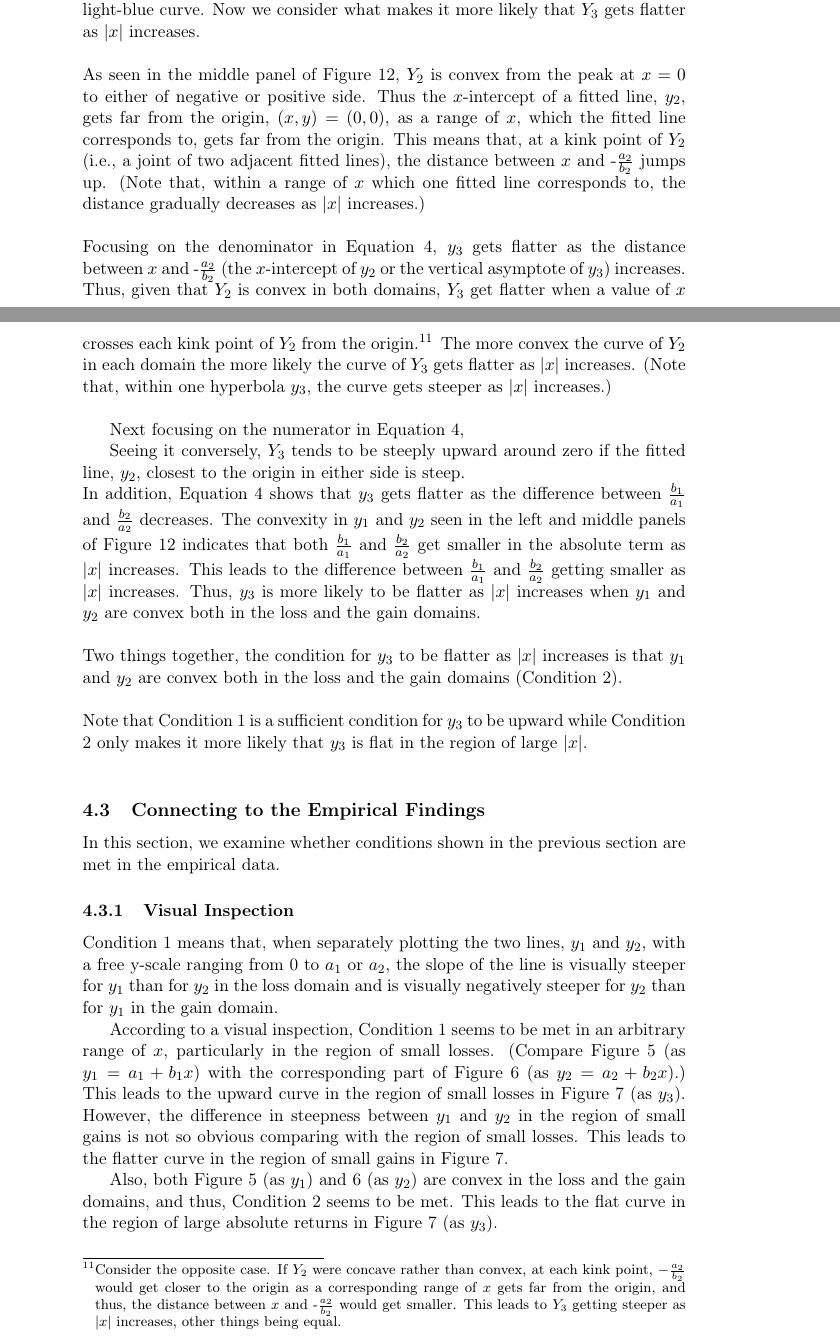
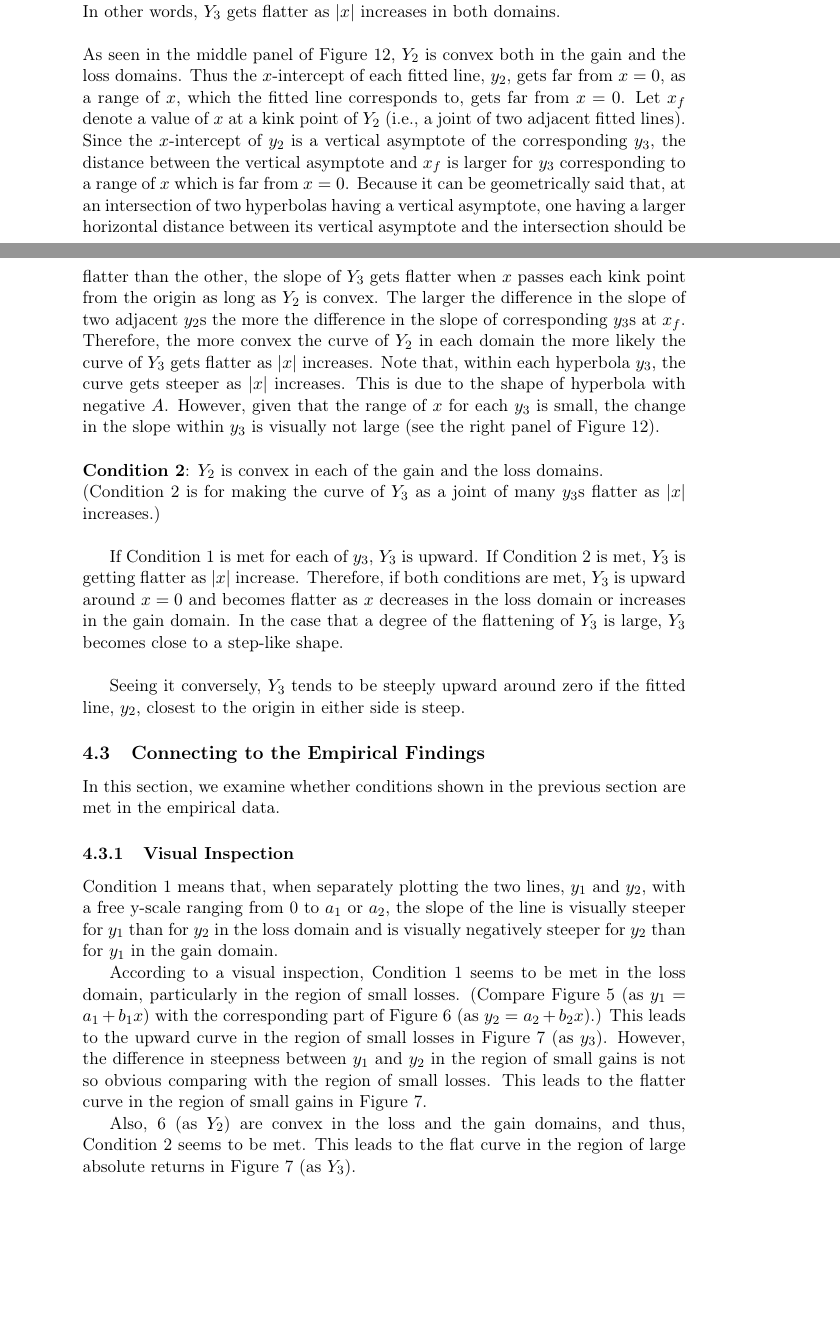
Before and after one commit to jgathergood/dissectingdisposition, a LaTeX document (dissecting_disposition_effect.tex): two parts of pages 16 and 17 of 25, joined at a grey line, cut at the place of the change, the shorter picture padded with empty space. Compiled offline with pdfLaTeX.

Commit message:
geometric interpretation

```diff
--- a/dissecting_disposition_effect.tex
+++ b/dissecting_disposition_effect.tex
@@ -433,28 +443,42 @@ A division of two lines resulting in a part of a rectangular hyperbola is illust
 \end{figure}
 
 \noindent
-The discussion above shows that the curve of $y_3$ as a part of a rectangular hyperbola is upward when $\frac{b_2}{a_2} < \frac{b_1}{a_1}$ (i.e., $A<0$). However, in the negative domain of Figure \ref{figure:illustration_hyperbola}, the green curve is much steeper than the purple curve, and similarly, in the positive domain, the orange curve is much steeper than the light-blue curve. Now we consider what makes it more likely that $Y_3$ gets flatter as $|x|$ increases.\\
+The discussion above shows that the curve of $y_3$ as a part of a rectangular hyperbola is upward when $\frac{b_2}{a_2}<\frac{b_1}{a_1}$ (i.e., $A<0$). That is, within each $y_3$, the curve is always upward if Condition 1 ($\frac{b_2}{a_2}<\frac{b_1}{a_1}$) is met.
+
+In addition, Figure \ref{figure:illustration_hyperbola} shows that, in the loss domain, the green curve is much steeper than the purple curve, and similarly, in the gain domain, the orange curve is much steeper than the light-blue curve. That is, across $y_3$s in each domain, the slope of $y_3$ tends to be flatter as a corresponding $x$ range gets far from $x=0$.
+In other words, $Y_3$ gets flatter as $|x|$ increases in both domains. \\
 
 \noindent
-As seen in the middle panel of Figure \ref{figure:illustration_color}, $Y_2$ is convex from the peak at $x=0$ to either of negative or positive side.
-Thus the $x$-intercept of a fitted line, $y_2$, gets far from the origin, $(x, y)=(0, 0)$, as a range of $x$, which the fitted line corresponds to, gets far from the origin. This means that, at a kink point of $Y_2$ (i.e., a joint of two adjacent fitted lines), the distance between $x$ and $\mbox{-}\frac{a_2}{b_2}$ jumps up. (Note that, within a range of $x$ which one fitted line corresponds to, the distance gradually decreases as $|x|$ increases.)\\
+As seen in the middle panel of Figure \ref{figure:illustration_color}, $Y_2$ is convex both in the gain and the loss domains. Thus the $x$-intercept of each fitted line, $y_2$, gets far from $x=0$, as a range of $x$, which the fitted line corresponds to, gets far from $x=0$.
+Let $x_f$ denote a value of $x$ at a kink point of $Y_2$ (i.e., a joint of two adjacent fitted lines).
+Since the $x$-intercept of $y_2$ is a vertical asymptote of the corresponding $y_3$, the distance between the vertical asymptote and $x_f$ is larger for $y_3$ corresponding to a range of $x$ which is far from $x=0$.
+%This means that, at a kink point of $Y_2$ (i.e., a joint of two adjacent fitted lines on $Y_2$), the distance between $x$ for the kink point and $\mbox{-}\frac{a_2}{b_2}$ jumps up.
+Because it can be geometrically said that, at an intersection of two hyperbolas having a vertical asymptote, one having a larger horizontal distance between its vertical asymptote and the intersection should be flatter than the other, the slope of $Y_3$ gets flatter when $x$ passes each kink point from the origin as long as $Y_2$ is convex.
+The larger the difference in the slope of two adjacent $y_2$s the more the difference in the slope of corresponding $y_3$s at $x_f$. Therefore, the more convex the curve of $Y_2$ in each domain the more likely the curve of $Y_3$ gets flatter as $|x|$ increases. Note that, within each hyperbola $y_3$, the curve gets steeper as $|x|$ increases. This is due to the shape of hyperbola with negative $A$. However, given that the range of $x$ for each $y_3$ is small, the change in the slope within $y_3$ is visually not large (see the right panel of Figure \ref{figure:illustration_color}).\\
 
 \noindent
-Focusing on the denominator in Equation \ref{eq:deriv}, $y_3$ gets flatter as the distance between $x$ and $\mbox{-}\frac{a_2}{b_2}$ (the $x$-intercept of $y_2$ or the vertical asymptote of $y_3$) increases. Thus, given that $Y_2$ is convex in both domains, $Y_3$ get flatter when a value of $x$ crosses each kink point of $Y_2$ from the origin.\footnote{Consider the opposite case. If $Y_2$ were concave rather than convex, at each kink point, $-\frac{a_2}{b_2}$ would get closer to the origin as a corresponding range of $x$ gets far from the origin, and thus, the distance between $x$ and $\mbox{-}\frac{a_2}{b_2}$ would get smaller. This leads to $Y_3$ getting steeper as $|x|$ increases, other things being equal.}
-The more convex the curve of $Y_2$ in each domain the more likely the curve of $Y_3$ gets flatter as $|x|$ increases. (Note that, within one hyperbola $y_3$, the curve gets steeper as $|x|$ increases.)\\
+\textbf{Condition 2}: $Y_2$ is convex in each of the gain and the loss domains.\\
+(Condition 2 is for making the curve of $Y_3$ as a joint of many $y_3$s flatter as $|x|$ increases.)\\
 
-Next focusing on the numerator in Equation \ref{eq:deriv},
+If Condition 1 is met for each of $y_3$, $Y_3$ is upward. If Condition 2 is met, $Y_3$ is getting flatter as $|x|$ increase. Therefore, if both conditions are met, $Y_3$ is upward around $x=0$ and becomes flatter as $x$ decreases in the loss domain or increases in the gain domain. In the case that a degree of the flattening of $Y_3$ is large, $Y_3$ becomes close to a step-like shape.\\
+
+
+
+
+%\noindent
+%As seen in the middle panel of Figure \ref{figure:illustration_color}, $Y_2$ is convex from the peak at $x=0$ to either of negative or positive side.
+%Thus the $x$-intercept of a fitted line, $y_2$, gets far from the origin, $(x, y)=(0, 0)$, as a range of $x$, which the fitted line corresponds to, gets far from the origin. This means that, at a kink point of $Y_2$ (i.e., a joint of two adjacent fitted lines on $Y_2$), the distance between $x$ and $\mbox{-}\frac{a_2}{b_2}$ jumps up. (Note that, within a range of $x$ which one fitted line corresponds to, the distance gradually decreases as $|x|$ increases.)\\
+
+%\noindent
+%Focusing on the denominator in Equation \ref{eq:deriv}, $y_3$ gets flatter as the distance between $x$ and $\mbox{-}\frac{a_2}{b_2}$ (the $x$-intercept of $y_2$ or the vertical asymptote of $y_3$) increases. Thus, given that $Y_2$ is convex in both domains, $Y_3$ gets flatter when a value of $x$ crosses a kink point of $Y_2$ from the origin.\footnote{Consider the opposite case. If $Y_2$ were concave rather than convex, at each kink point, $-\frac{a_2}{b_2}$ would get closer to the origin as a corresponding range of $x$ gets far from the origin, and thus, the distance between $x$ and $\mbox{-}\frac{a_2}{b_2}$ would get smaller. This leads to $Y_3$ getting steeper as $|x|$ increases, other things being equal.}
 
 Seeing it conversely, $Y_3$ tends to be steeply upward around zero if the fitted line, $y_2$, closest to the origin in either side is steep.
 
-\noindent
-In addition, Equation \ref{eq:deriv} shows that $y_3$ gets flatter as the difference between $\frac{b_1}{a_1}$ and $\frac{b_2}{a_2}$ decreases.  The convexity in $y_1$ and $y_2$ seen in the left and middle panels of Figure \ref{figure:illustration_color} indicates that both $\frac{b_1}{a_1}$ and $\frac{b_2}{a_2}$ get smaller in the absolute term as $|x|$ increases. This leads to the difference between $\frac{b_1}{a_1}$ and $\frac{b_2}{a_2}$ getting smaller as $|x|$ increases. Thus, $y_3$ is more likely to be flatter as $|x|$ increases when $y_1$ and $y_2$ are convex both in the loss and the gain domains.\\
+%\noindent
+%In addition, Equation \ref{eq:deriv} shows that $y_3$ gets flatter as the difference between $\frac{b_1}{a_1}$ and $\frac{b_2}{a_2}$ decreases.  The convexity in $y_1$ and $y_2$ seen in the left and middle panels of Figure \ref{figure:illustration_color} indicates that both $\frac{b_1}{a_1}$ and $\frac{b_2}{a_2}$ get smaller in the absolute term as $|x|$ increases. This leads to the difference between $\frac{b_1}{a_1}$ and $\frac{b_2}{a_2}$ getting smaller as $|x|$ increases. Thus, $y_3$ is more likely to be flatter as $|x|$ increases when $y_1$ and $y_2$ are convex both in the loss and the gain domains.\\
 
-\noindent
-Two things together, the condition for $y_3$ to be flatter as $|x|$ increases is that $y_1$ and $y_2$ are convex both in the loss and the gain domains (Condition 2). \\
-
-\noindent
-Note that Condition 1 is a sufficient condition for $y_3$ to be upward while Condition 2 only makes it more likely that $y_3$ is flat in the region of large $|x|$.\\
+%\noindent
+%Two things together, the condition for $y_3$ to be flatter as $|x|$ increases is that $y_1$ and $y_2$ are convex both %in the loss and the gain domains (Condition 2). \\
 
 \subsection{Connecting to the Empirical Findings}
 \label{section:emp_cond}
@@ -463,11 +487,10 @@ In this section, we examine whether conditions shown in the previous section are
 \subsubsection{Visual Inspection}
 Condition 1 means that, when separately plotting the two lines, $y_1$ and $y_2$, with a free y-scale ranging from 0 to $a_1$ or $a_2$, the slope of the line is visually steeper for $y_1$ than for $y_2$ in the loss domain and is visually negatively steeper for $y_2$ than for $y_1$ in the gain domain.
 
-According to a visual inspection, Condition 1 seems to be met in an arbitrary range of $x$, particularly in the region of small losses. (Compare Figure \ref{figure:prop_NG1NL1} (as $y_1=a_1+b_1x$) with the corresponding part of Figure \ref{figure:prop_sell_day_NG1NL1} (as $y_2=a_2+b_2x$).) This leads to the upward curve in the region of small losses in Figure \ref{figure:prop_sell_days_NG1NL1} (as $y_3$).
+According to a visual inspection, Condition 1 seems to be met in the loss domain, particularly in the region of small losses. (Compare Figure \ref{figure:prop_NG1NL1} (as $y_1=a_1+b_1x$) with the corresponding part of Figure \ref{figure:prop_sell_day_NG1NL1} (as $y_2=a_2+b_2x$).) This leads to the upward curve in the region of small losses in Figure \ref{figure:prop_sell_days_NG1NL1} (as $y_3$).
 However, the difference in steepness between $y_1$ and $y_2$ in the region of small gains is not so obvious comparing with the region of small losses. This leads to the flatter curve in the region of small gains in Figure \ref{figure:prop_sell_days_NG1NL1}.
 
-
-Also, both Figure \ref{figure:prop_NG1NL1} (as $y_1$) and \ref{figure:prop_sell_day_NG1NL1} (as $y_2$) are convex in the loss and the gain domains, and thus, Condition 2 seems to be met. This leads to the flat curve in the region of large absolute returns in Figure \ref{figure:prop_sell_days_NG1NL1} (as $y_3$).
+Also, \ref{figure:prop_sell_day_NG1NL1} (as $Y_2$) are convex in the loss and the gain domains, and thus, Condition 2 seems to be met. This leads to the flat curve in the region of large absolute returns in Figure \ref{figure:prop_sell_days_NG1NL1} (as $Y_3$).
 
 \subsubsection{Inspection Based on Piecewise Regression Lines}
 We conduct a piecewise linear regression on the binned data shown in Figures \ref{figure:prop_NG1NL1} (as $y_1$) and \ref{figure:prop_sell_day_NG1NL1} (as $y_2$).\footnote{The algorithm shown by \citet{muggeo2008} was used. The number of kinks was set at 2 (i.e., 3 lines).} The regression is conducted separately for the loss and the gain domains of each figure (i.e., four regressions).
```
Also changed, not shown: dissecting_disposition_effect.pdf, dissecting_disposition_effect.tex (42 more changed lines), 2 other files.
